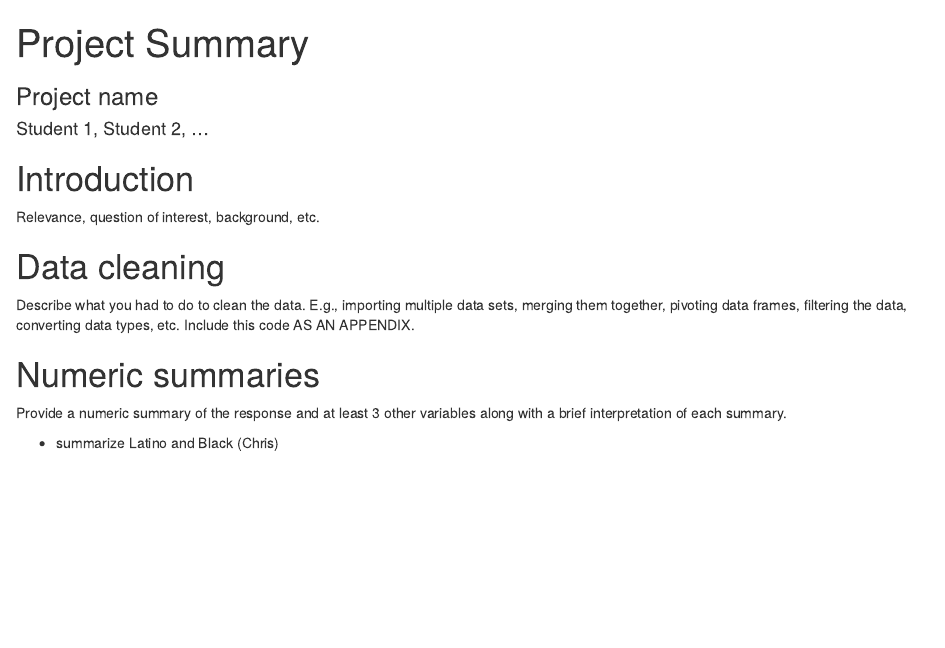
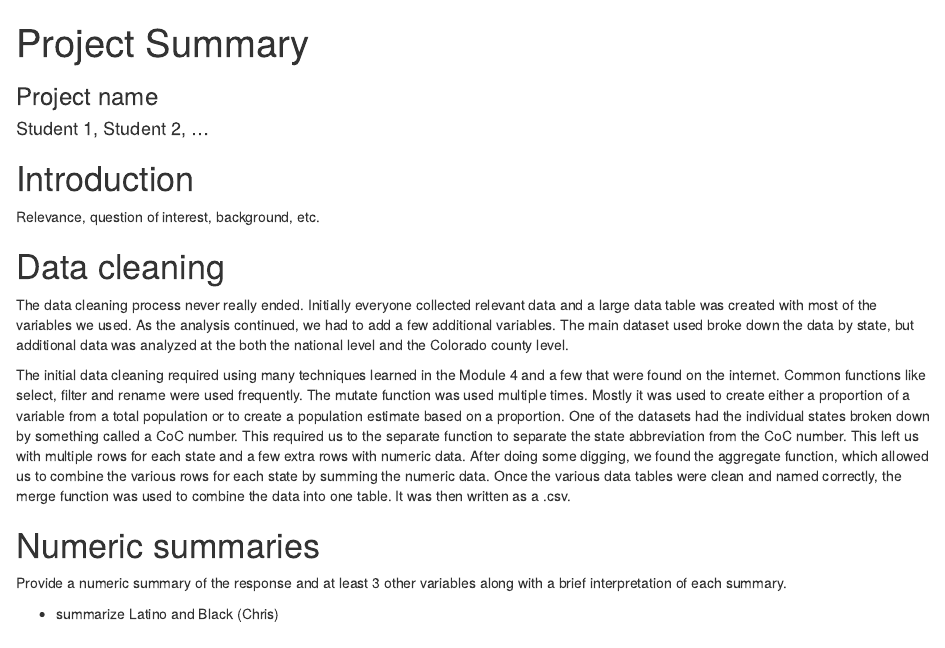
Before and after one commit to chrisgraham631/D2P, an R Markdown document (project-summary.Rmd): the page in a window 1100 px wide, from its top. Rendered offline with R 4.5, knitr and Pandoc, with nearby package versions.

Commit message:
adding data cleaning section

```diff
--- a/project-summary.Rmd
+++ b/project-summary.Rmd
@@ -18,7 +18,9 @@ Relevance, question of interest, background, etc.
 
 # Data cleaning
 
-Describe what you had to do to clean the data. E.g., importing multiple data sets, merging them together, pivoting data frames, filtering the data, converting data types, etc. Include this code AS AN APPENDIX.
+The data cleaning process never really ended.  Initially everyone collected relevant data and a large data table was created with most of the variables we used.  As the analysis continued, we had to add a few additional variables.  The main dataset used broke down the data by state, but additional data was analyzed at the both the national level and the Colorado county level.
+
+The initial data cleaning required using many techniques learned in the Module 4 and a few that were found on the internet.  Common functions like select, filter and rename were used frequently.  The mutate function was used multiple times.  Mostly it was used to create either a proportion of a variable from a total population or to create a population estimate based on a proportion.  One of the datasets had the individual states broken down by something called a CoC number.  This required us to the separate function to separate the state abbreviation from the CoC number.  This left us with multiple rows for each state and a few extra rows with numeric data.  After doing some digging, we found the aggregate function, which allowed us to combine the various rows for each state by summing the numeric data.  Once the various data tables were clean and named correctly, the merge function was used to combine the data into one table.  It was then written as a .csv.
 
 # Numeric summaries
 
```
